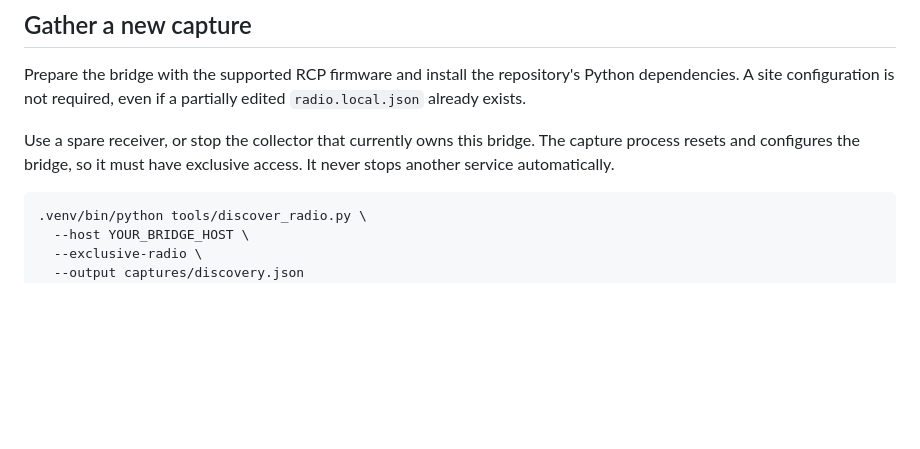
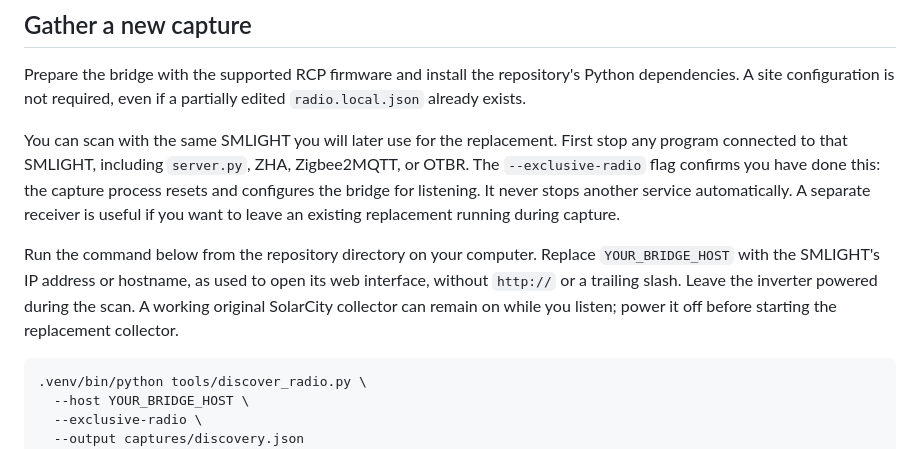
Before and after one commit to daltschu22/solar-city-inverter-radio, a Markdown page: docs/discovery.md, the part around the change. Drawn GitHub-style; blank space fills up the shorter version.

````diff
--- a/docs/discovery.md
+++ b/docs/discovery.md
@@ -15,9 +15,18 @@ Prepare the bridge with the supported RCP firmware and install the repository's
 Python dependencies. A site configuration is not required, even if a partially
 edited `radio.local.json` already exists.
 
-Use a spare receiver, or stop the collector that currently owns this bridge.
-The capture process resets and configures the bridge, so it must have exclusive
-access. It never stops another service automatically.
+You can scan with the same SMLIGHT you will later use for the replacement.
+First stop any program connected to that SMLIGHT, including `server.py`, ZHA,
+Zigbee2MQTT, or OTBR. The `--exclusive-radio` flag confirms you have done this:
+the capture process resets and configures the bridge for listening. It never
+stops another service automatically. A separate receiver is useful if you want
+to leave an existing replacement running during capture.
+
+Run the command below from the repository directory on your computer. Replace
+`YOUR_BRIDGE_HOST` with the SMLIGHT's IP address or hostname, as used to open its
+web interface, without `http://` or a trailing slash. Leave the inverter powered
+during the scan. A working original SolarCity collector can remain on while you
+listen; power it off before starting the replacement collector.
 
 ```sh
 .venv/bin/python tools/discover_radio.py \
````
Also changed, not shown: README.md (+26 -10 lines).
